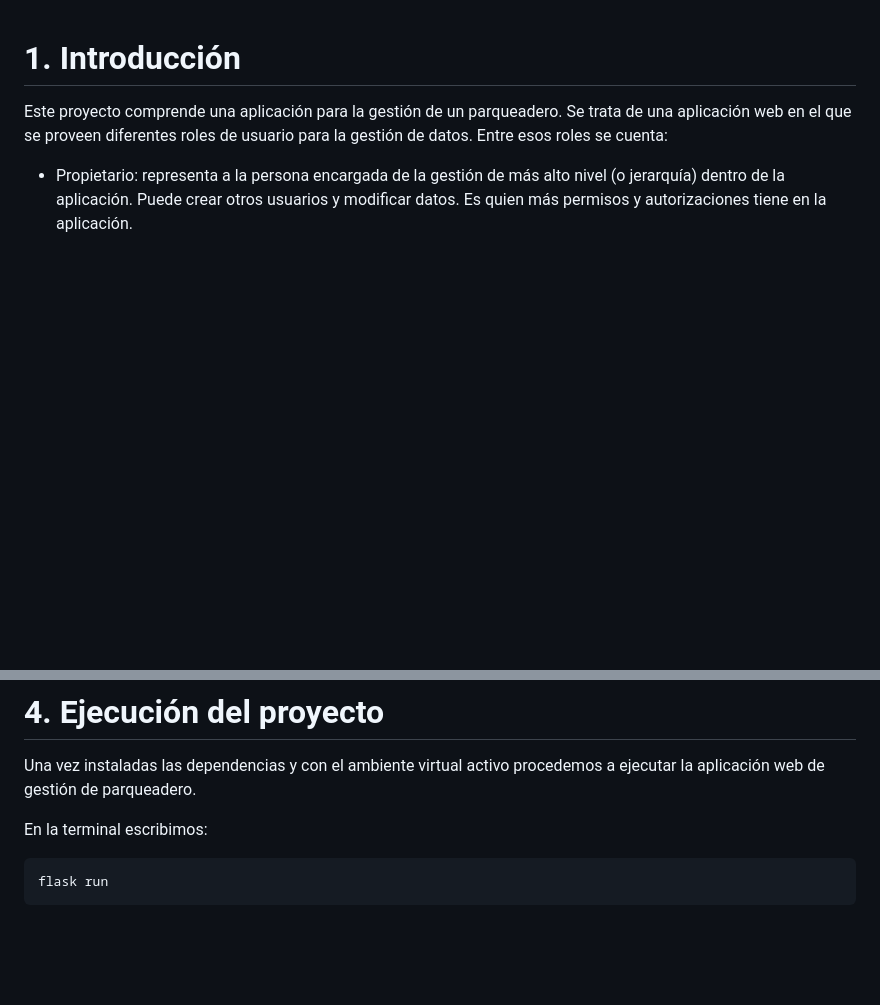
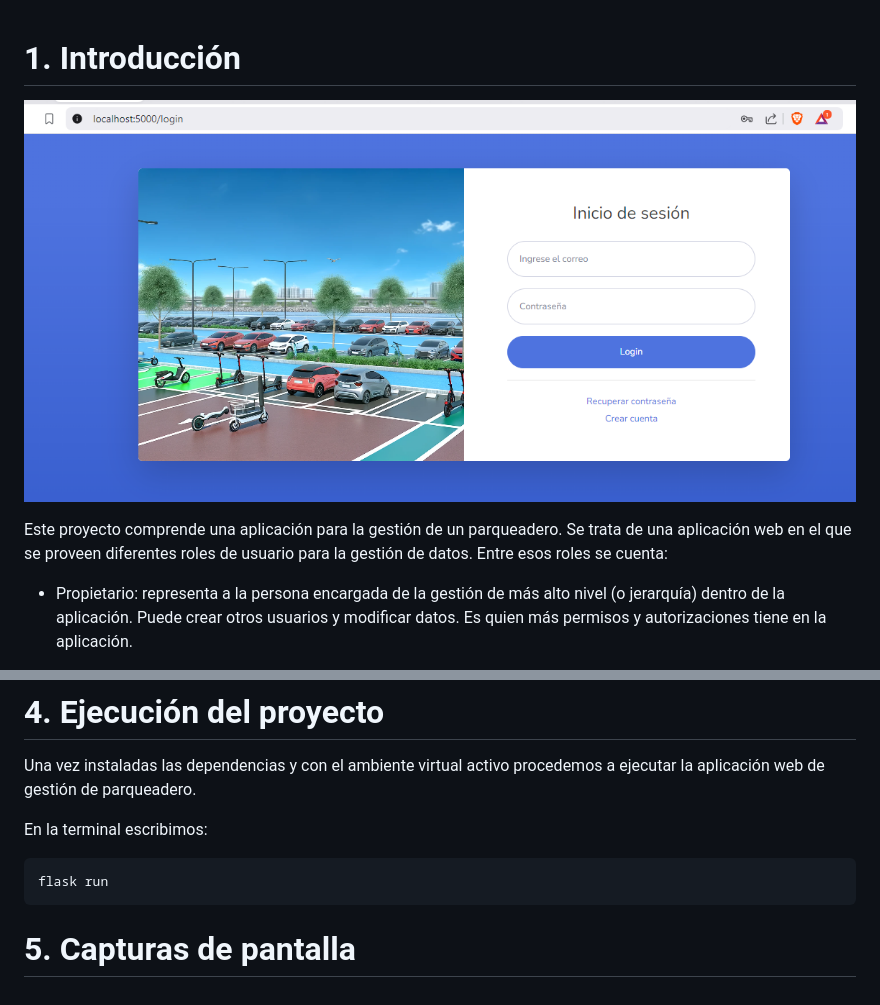
Before and after one commit to Fhernd/proy07_parqueadero, a Markdown page: README.md, 2 parts joined by grey strips. GitHub-like rendering; pictures changed too: docs/images/01-inicio-sesion-usuario.png (added); blank space fills up the shorter version.

Commit message:
Inserción de imagen en la sección de introducción del proyecto

````diff
--- a/README.md
+++ b/README.md
@@ -1,4 +1,6 @@
 # 1. Introducción
+
+![Inicio de sesión de usuario](docs/images/01-inicio-sesion-usuario.png)
 
 Este proyecto comprende una aplicación para la gestión de un parqueadero. Se trata de una aplicación web en el que se proveen diferentes roles de usuario para la gestión de datos. Entre esos roles se cuenta:
 
@@ -223,3 +225,5 @@ En la terminal escribimos:
 ```bash
 flask run
 ```
+
+# 5. Capturas de pantalla
````
